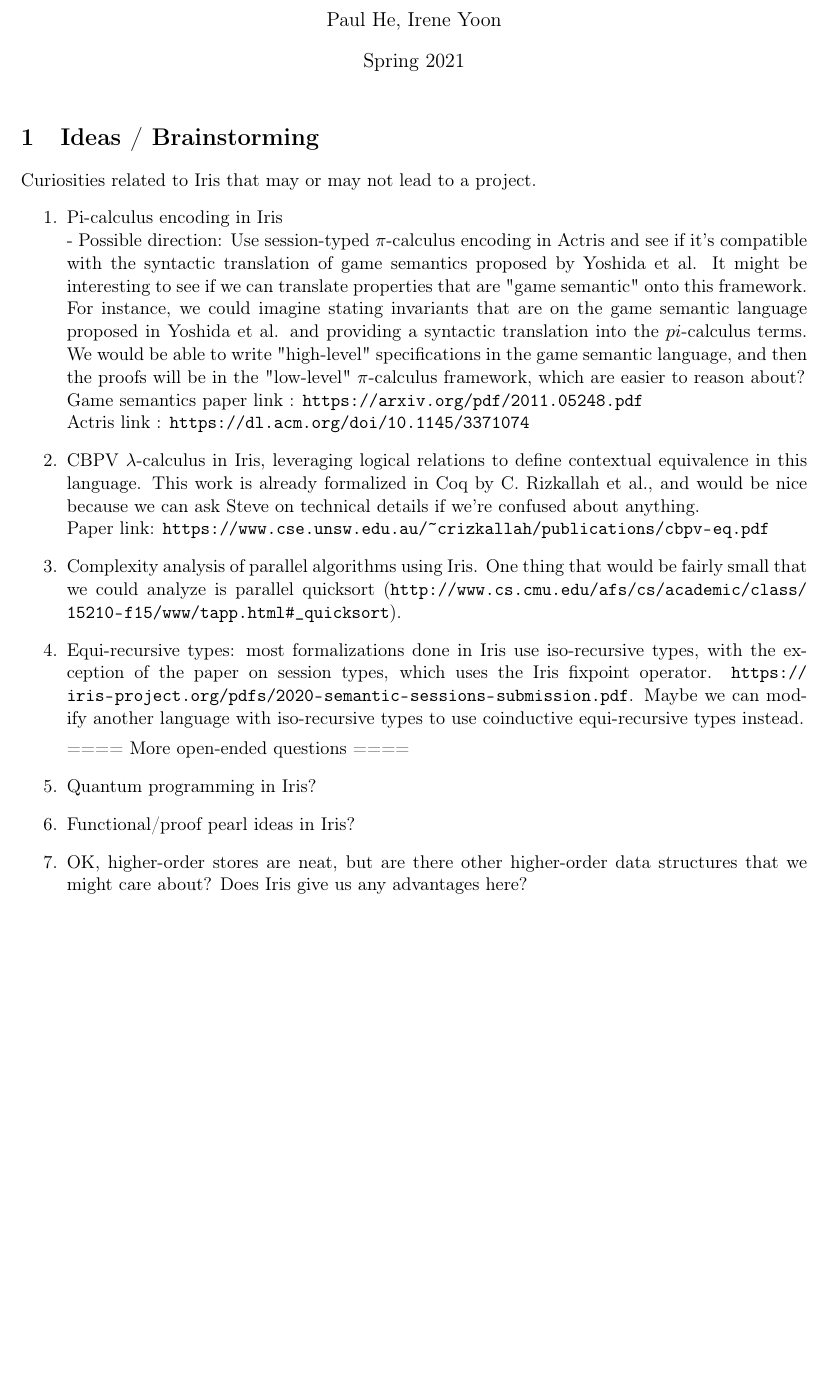
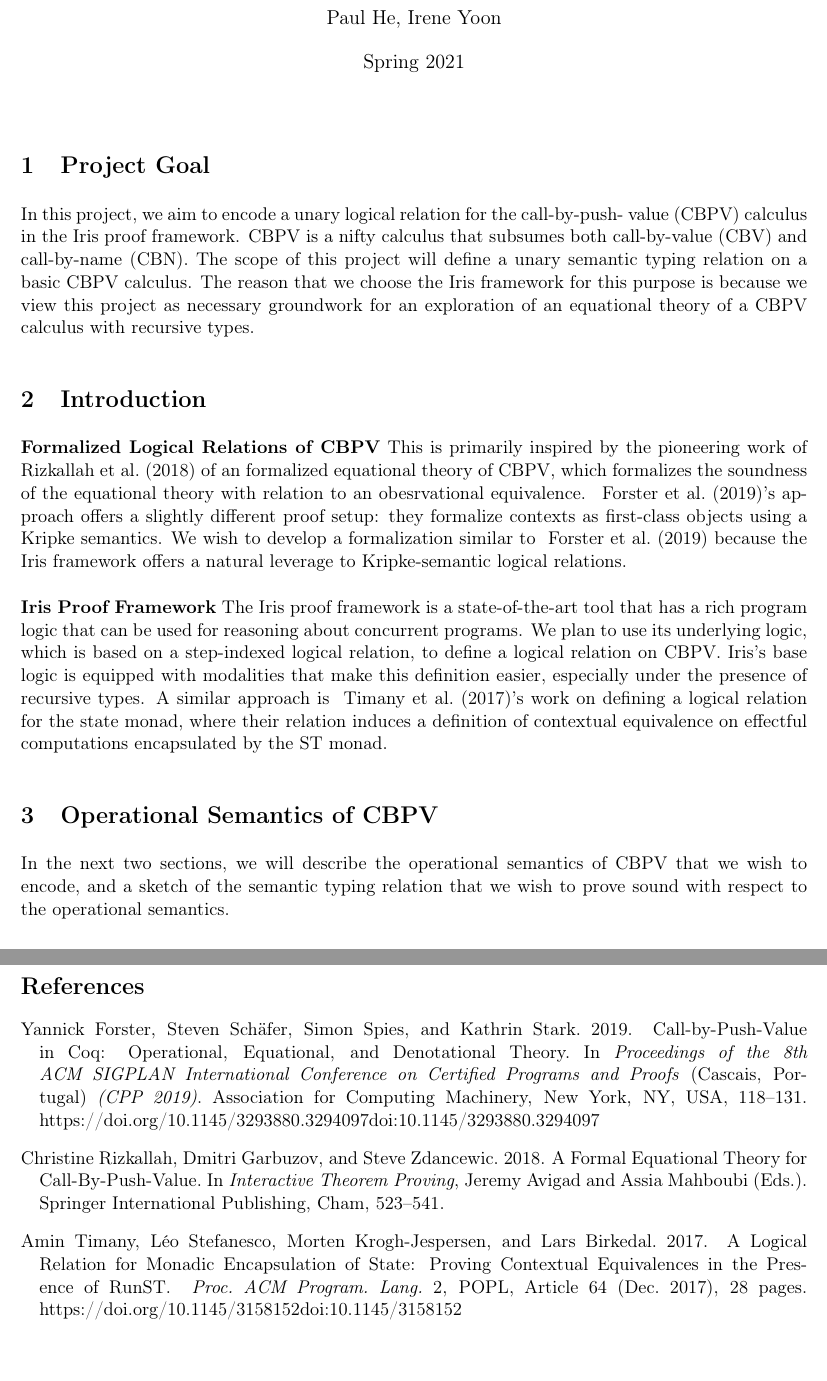
Before and after one commit to euisuny/logrel-iris, a LaTeX document (proposal/proposal.tex): part of the page before the commit and two parts of pages 1 and 2 of 2 after it, the two joined at a grey line, cut so that both start at the same text, the shorter picture padded with empty space. Compiled offline with pdfLaTeX.

Commit message:
Introduction, goal, etc

```diff
--- a/proposal/proposal.tex
+++ b/proposal/proposal.tex
@@ -28,6 +28,7 @@
 \usepackage{stackengine}
 \usepackage{scalerel}
 \usepackage{xcolor}
+\bibliographystyle{ACM-Reference-Format}
 
 \begin{document}
 \title{CIS 670 Project Proposal}
@@ -37,50 +38,42 @@
 \maketitle{}
 
 
-\section{Ideas / Brainstorming}
-Curiosities related to Iris that may or may not lead to a
-project.
-\begin{enumerate}
-    \item Pi-calculus encoding in Iris \\
-    - Possible direction: Use session-typed $\pi$-calculus encoding in Actris
-    and see if it's compatible with the syntactic translation of game
-    semantics proposed by Yoshida et al. It might be interesting to see
-    if we can translate properties that are "game semantic" onto this
-    framework.
-    For instance, we could imagine stating invariants that are on the game
-    semantic language proposed in Yoshida et al. and providing a syntactic
-    translation into the $pi$-calculus terms. We would be able to write
-    "high-level" specifications in the game semantic language, and then
-    the proofs will be in the "low-level" $\pi$-calculus framework, which
-    are easier to reason about?\\
-    Game semantics paper link : \url{https://arxiv.org/pdf/2011.05248.pdf}\\
-    Actris link : \url{https://dl.acm.org/doi/10.1145/3371074}
-    \item CBPV $\lambda$-calculus in Iris, leveraging logical relations to
-    define contextual equivalence in this language. This work is already
-    formalized in Coq by C. Rizkallah et al., and would be nice because
-    we can ask Steve on technical details if we're confused about anything.\\
-    Paper link:
-    \url{https://www.cse.unsw.edu.au/~crizkallah/publications/cbpv-eq.pdf}
-    \item Complexity analysis of parallel algorithms using Iris.
-    One thing that would be fairly small that we could analyze is parallel
-    quicksort (\url{http://www.cs.cmu.edu/afs/cs/academic/class/15210-f15/www/tapp.html#_quicksort}).
-    \item Equi-recursive types: most formalizations done in Iris use
-      iso-recursive types, with the exception of the paper on session types,
-      which uses the Iris fixpoint operator.
-      \url{https://iris-project.org/pdfs/2020-semantic-sessions-submission.pdf}.
-      Maybe we can modify another language with iso-recursive types to use
-      coinductive equi-recursive types instead.
+\section{Project Goal}
+In this project, we aim to encode a unary logical relation for the call-by-push-
+value (CBPV) calculus in the Iris proof framework. CBPV is a nifty calculus that
+subsumes both call-by-value (CBV) and call-by-name (CBN). The scope of this project
+will define a unary semantic typing relation on a basic CBPV calculus. The reason
+that we choose the Iris framework for this purpose is because we view this project
+as necessary groundwork for an exploration of an equational theory of a CBPV
+calculus with recursive types.
 
+\section{Introduction}
 
-    ==== More open-ended questions ====
-    \item Quantum programming in Iris?
-    \item Functional/proof pearl ideas in Iris?
-    \item OK, higher-order stores are neat, but are there other higher-order
-    data structures that we might care about? Does Iris give us any
-    advantages here?
-\end{enumerate}
+\textbf{Formalized Logical Relations of CBPV}
+This is primarily inspired by the pioneering work of
+~\cite{rizkallah} of an formalized equational theory of CBPV, which formalizes the
+soundness of the equational theory with relation to an obesrvational equivalence.
+~\cite{forster}'s approach offers a slightly different proof setup: they formalize
+contexts as first-class objects using a Kripke semantics.
+We wish to develop a formalization similar to ~\cite{forster} because the Iris
+framework offers a natural leverage to Kripke-semantic logical relations.\\
+\\
+\textbf{Iris Proof Framework}
+The Iris proof framework is a state-of-the-art tool that has a rich program logic
+that can be used for reasoning about concurrent programs.
+We plan to use its underlying logic, which is based on a
+step-indexed logical relation, to define a logical relation on CBPV.
+Iris's base logic is equipped with modalities that make this definition easier,
+especially under the presence of recursive types.
+A similar approach is ~\cite{timany}'s work on defining a logical relation for
+the state monad, where their relation induces a definition of contextual
+equivalence on effectful computations encapsulated by the ST monad.
 
+\section{Operational Semantics of CBPV}
+In the next two sections, we will describe the operational semantics of CBPV that we wish
+to encode, and a sketch of the semantic typing relation that we wish to prove sound
+with respect to the operational semantics.
 
-
+\bibliography{refs}
 
 \end{document}
```
Also changed, not shown: proposal/refs.bib (added, +52 -0 lines).
